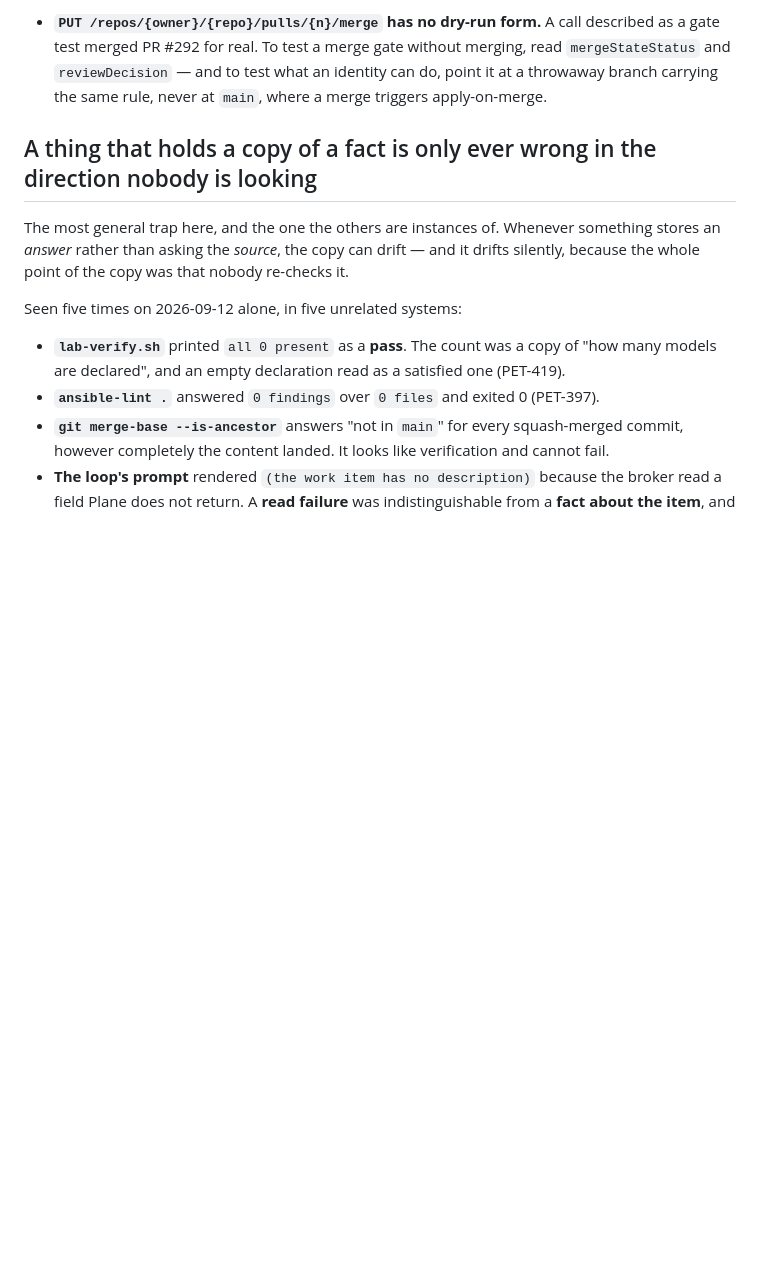
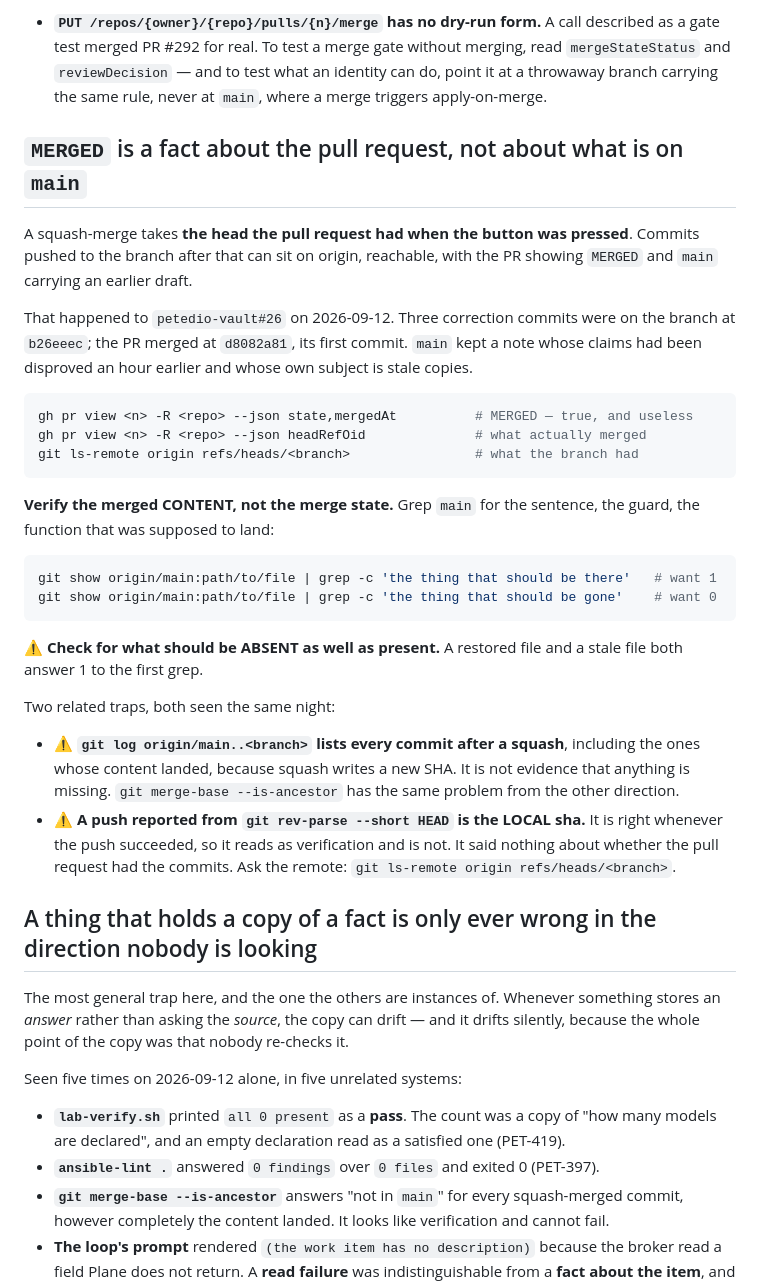
Before and after one commit to PeteDio-Labs/petedio-iac, a Markdown page: docs/GOTCHAS.md, the part around the change. Drawn GitHub-style; blank space fills up the shorter version.

Commit message:
PET-429: MERGED is a fact about the pull request, not about what is on main (#314)
A squash-merge takes the head the PR had when the button was pressed. Commits
pushed after that sit on origin, reachable, while the PR reads MERGED and main
carries an earlier draft.

petedio-vault#26 did exactly this on 2026-09-12: three correction commits were on
the branch at b26eeec, the PR merged at d8082a81, and main kept a note whose
claims had been disproved an hour earlier — a note whose own subject is stale
copies.

Pedro asked me to check the merges. Checking the way I had verified all night —
gh pr view returning MERGED — would have reported all three fine. What found it
was grepping main for the sentences that were supposed to be there.

The entry gives the commands for both directions and adds the half that is easy
to skip: check for what should be ABSENT as well as present, because a restored
file and a stale file both answer 1 to the first grep.

Two related traps recorded with it, both seen the same night:

`git log origin/main..<branch>` lists every commit after a squash, including ones
whose content landed, because squash writes a new SHA. It is not evidence that
anything is missing — the mirror of the merge-base trap already in this file.

A push reported from `git rev-parse --short HEAD` is the local sha. It is right
whenever the push succeeded, so it reads as verification and is not. Mine were
accidentally true all night and told me nothing about whether the PR had the
commits.

Placed immediately before the copy-of-a-fact section, which it is the fifth
instance of.

````diff
--- a/docs/GOTCHAS.md
+++ b/docs/GOTCHAS.md
@@ -1041,6 +1041,42 @@ they do fire on time, but do not rely on it to keep jobs off a contended runner.
   a throwaway branch carrying the same rule, never at `main`, where a merge triggers
   apply-on-merge.
 
+## `MERGED` is a fact about the pull request, not about what is on `main`
+
+A squash-merge takes **the head the pull request had when the button was pressed**. Commits
+pushed to the branch after that can sit on origin, reachable, with the PR showing `MERGED` and
+`main` carrying an earlier draft.
+
+That happened to `petedio-vault#26` on 2026-09-12. Three correction commits were on the branch
+at `b26eeec`; the PR merged at `d8082a81`, its first commit. `main` kept a note whose claims had
+been disproved an hour earlier and whose own subject is stale copies.
+
+```bash
+gh pr view <n> -R <repo> --json state,mergedAt          # MERGED — true, and useless
+gh pr view <n> -R <repo> --json headRefOid              # what actually merged
+git ls-remote origin refs/heads/<branch>                # what the branch had
+```
+
+**Verify the merged CONTENT, not the merge state.** Grep `main` for the sentence, the guard,
+the function that was supposed to land:
+
+```bash
+git show origin/main:path/to/file | grep -c 'the thing that should be there'   # want 1
+git show origin/main:path/to/file | grep -c 'the thing that should be gone'    # want 0
+```
+
+⚠ **Check for what should be ABSENT as well as present.** A restored file and a stale file both
+answer 1 to the first grep.
+
+Two related traps, both seen the same night:
+
+- ⚠ **`git log origin/main..<branch>` lists every commit after a squash**, including the ones
+  whose content landed, because squash writes a new SHA. It is not evidence that anything is
+  missing. `git merge-base --is-ancestor` has the same problem from the other direction.
+- ⚠ **A push reported from `git rev-parse --short HEAD` is the LOCAL sha.** It is right whenever
+  the push succeeded, so it reads as verification and is not. It said nothing about whether the
+  pull request had the commits. Ask the remote: `git ls-remote origin refs/heads/<branch>`.
+
 ## A thing that holds a copy of a fact is only ever wrong in the direction nobody is looking
 
 The most general trap here, and the one the others are instances of. Whenever something
````
